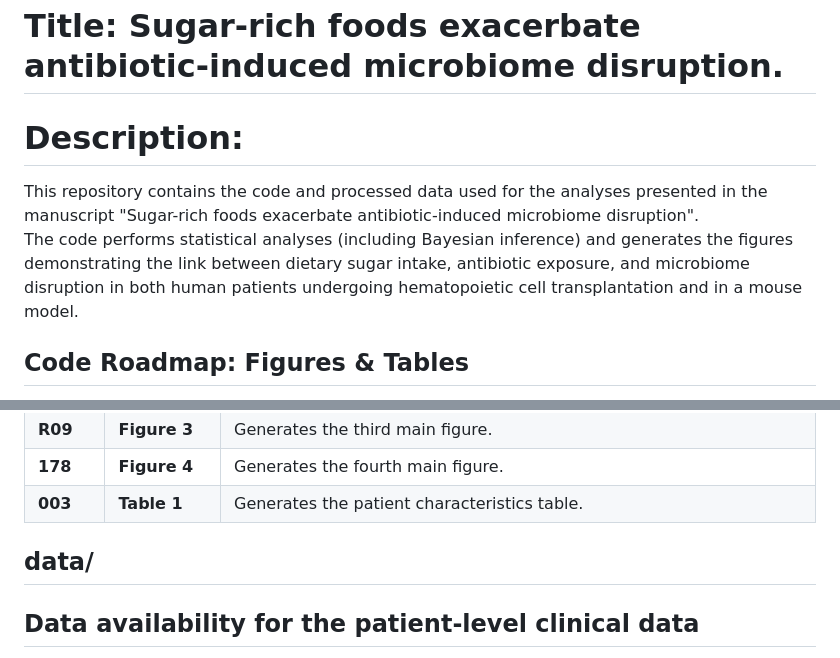
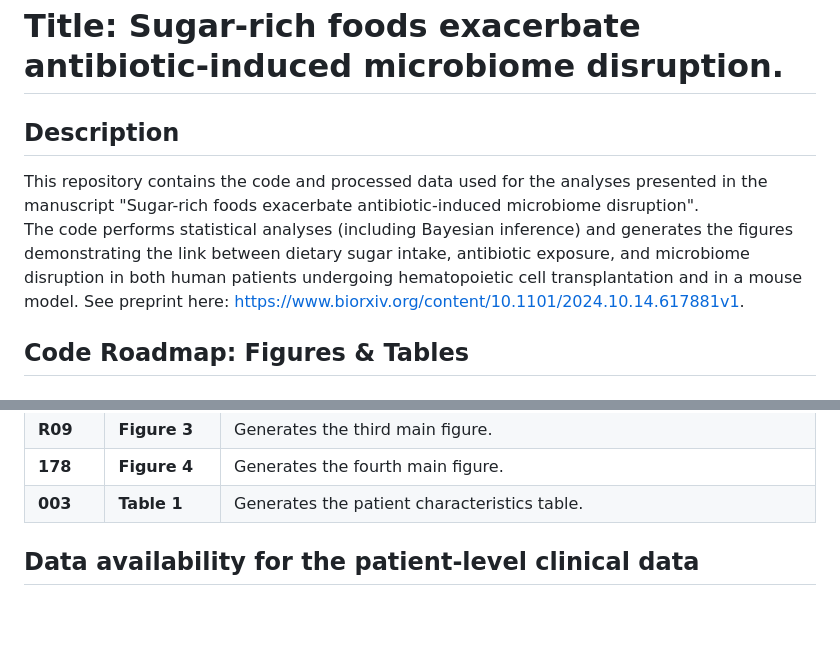
Before and after one commit to mskcc-microbiome/Nutrition_microbiome, a Markdown page: readme.md, 2 parts joined by grey strips. Drawn GitHub-style; blank space fills up the shorter version.

```diff
--- a/readme.md
+++ b/readme.md
@@ -1,8 +1,8 @@
 # Title: Sugar-rich foods exacerbate antibiotic-induced microbiome disruption.
 
-# Description:
+## Description
 This repository contains the code and processed data used for the analyses presented in the manuscript "Sugar-rich foods exacerbate antibiotic-induced microbiome disruption".
-The code performs statistical analyses (including Bayesian inference) and generates the figures demonstrating the link between dietary sugar intake, antibiotic exposure, and microbiome disruption in both human patients undergoing hematopoietic cell transplantation and in a mouse model.
+The code performs statistical analyses (including Bayesian inference) and generates the figures demonstrating the link between dietary sugar intake, antibiotic exposure, and microbiome disruption in both human patients undergoing hematopoietic cell transplantation and in a mouse model. See preprint here: https://www.biorxiv.org/content/10.1101/2024.10.14.617881v1.
 
 
 ## Code Roadmap: Figures & Tables
@@ -19,7 +19,7 @@ This section maps the specific analysis scripts to the main figures and tables p
 | **003** | **Table 1** | Generates the patient characteristics table. |
 
 
-## data/
+
 
 
 
```
